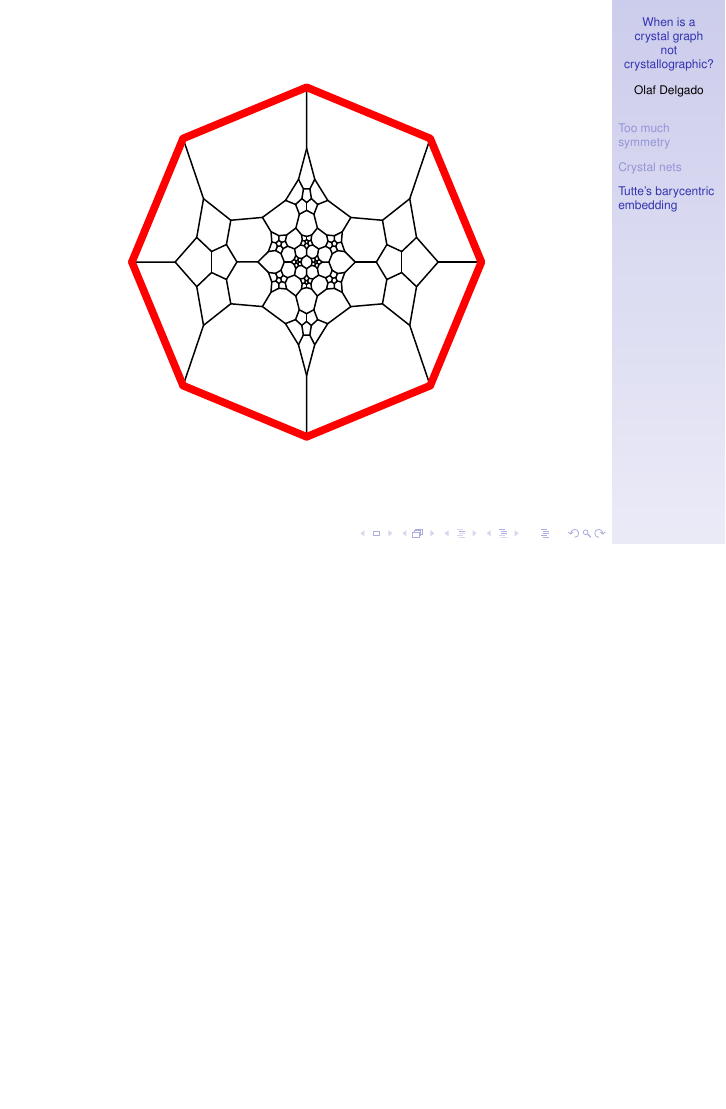
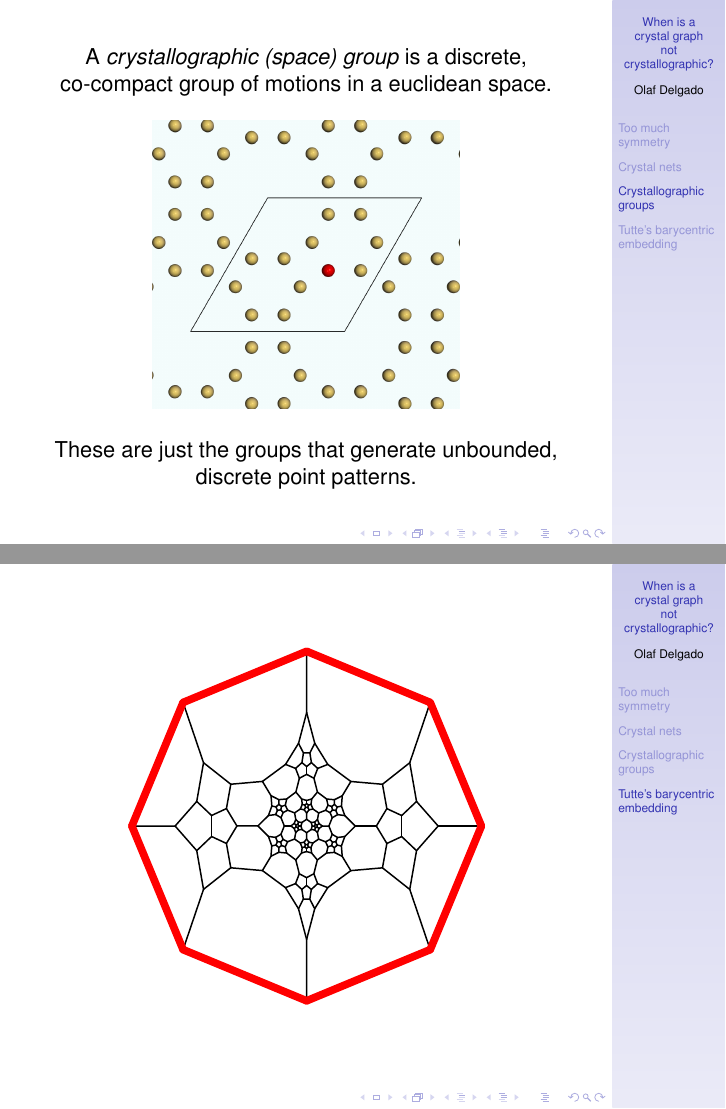
Before and after one commit to odf/gavrog-talks, LaTeX slides (2019-12-04-Canberra.tex): page 18 of 20 before the commit and pages 18 and 19 of 21 after it, the two joined at a grey line, the shorter picture padded with empty space. Compiled offline with pdfLaTeX.

Commit message:
Order!Order?: add a slide on crystallographic groups

```diff
--- a/2019-12-04-Canberra.tex
+++ b/2019-12-04-Canberra.tex
@@ -173,6 +173,21 @@
 \end{frame}
 
 
+\section{Crystallographic groups}
+
+\begin{frame}
+  \begin{center}
+    A {\em crystallographic (space) group\/} is a discrete, co-compact group
+    of motions in a euclidean space.
+
+    \includegraphics[height=2in]{point-pattern}
+
+    These are just the groups that generate unbounded, discrete point
+    patterns.
+  \end{center}
+\end{frame}
+
+
 \section{Tutte's barycentric embedding}
 
 \begin{frame}
```
Also changed, not shown: 1 other file.
